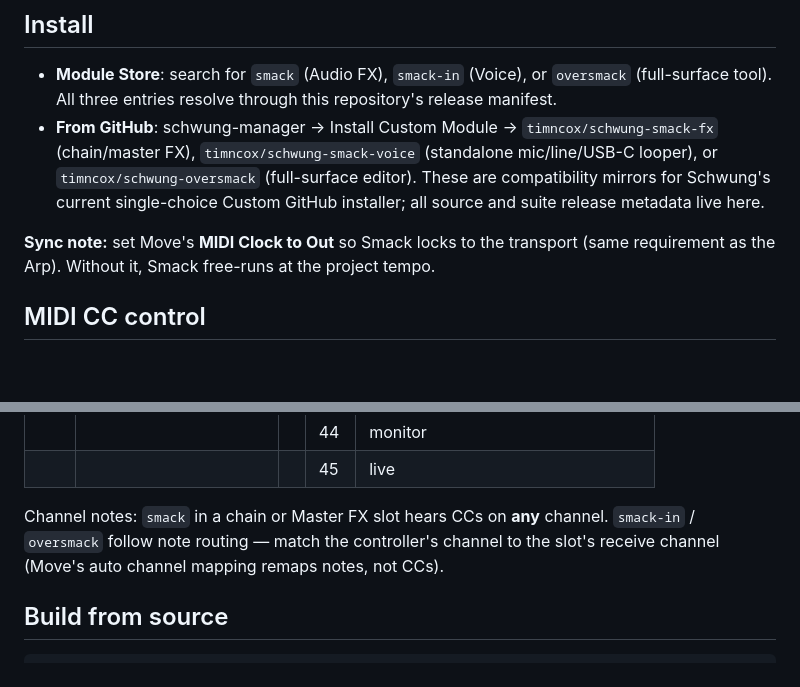
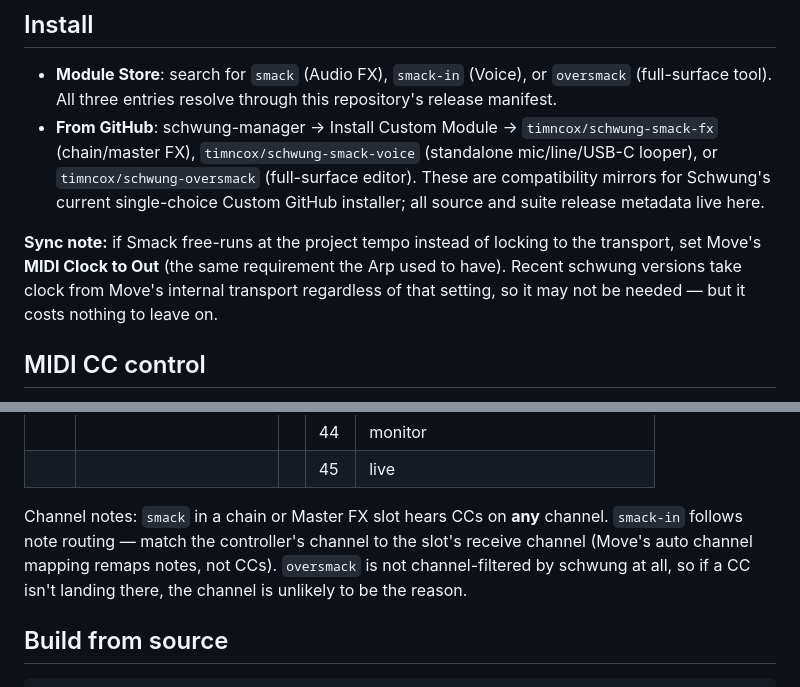
Before and after one commit to timncox/schwung-smack, a Markdown page: README.md, 2 parts joined by grey strips. GitHub-like rendering; blank space fills up the shorter version.

```diff
--- a/README.md
+++ b/README.md
@@ -87,9 +87,11 @@ keeps processing.
   mirrors for Schwung's current single-choice Custom GitHub installer; all
   source and suite release metadata live here.
 
-**Sync note:** set Move's **MIDI Clock to Out** so Smack locks to the
-transport (same requirement as the Arp). Without it, Smack free-runs at the
-project tempo.
+**Sync note:** if Smack free-runs at the project tempo instead of locking
+to the transport, set Move's **MIDI Clock to Out** (the same requirement
+the Arp used to have). Recent schwung versions take clock from Move's
+internal transport regardless of that setting, so it may not be needed —
+but it costs nothing to leave on.
 
 ## MIDI CC control
 
@@ -111,9 +113,10 @@ Continuous CCs scale 0–127 across each range; buttons act at value ≥ 64
 | | | | 45 | live |
 
 Channel notes: `smack` in a chain or Master FX slot hears CCs on **any**
-channel. `smack-in` / `oversmack` follow note routing — match the
-controller's channel to the slot's receive channel (Move's auto channel
-mapping remaps notes, not CCs).
+channel. `smack-in` follows note routing — match the controller's channel
+to the slot's receive channel (Move's auto channel mapping remaps notes,
+not CCs). `oversmack` is not channel-filtered by schwung at all, so if a
+CC isn't landing there, the channel is unlikely to be the reason.
 
 ## Build from source
 
```
Also changed, not shown: CLAUDE.md (+62 -14 lines).
